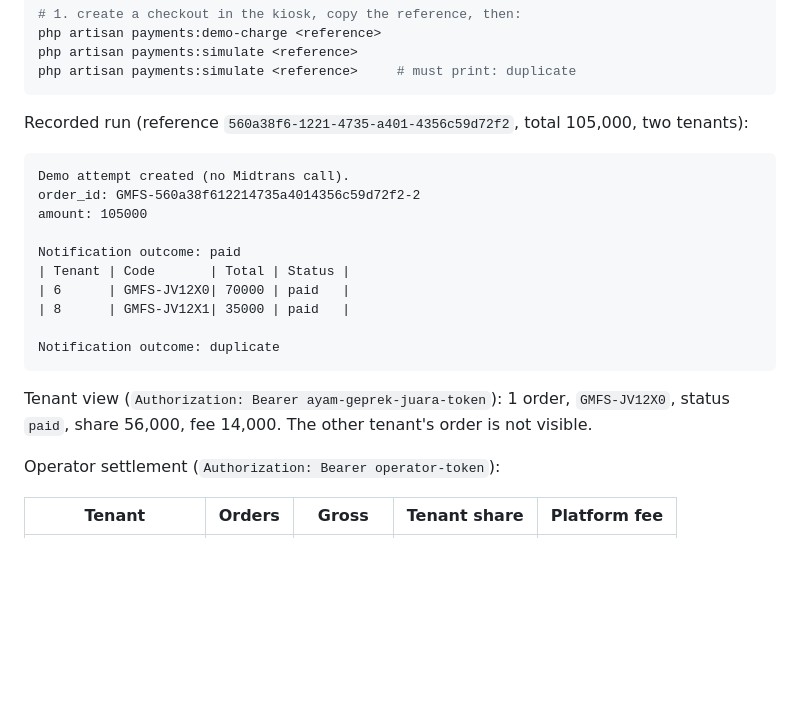
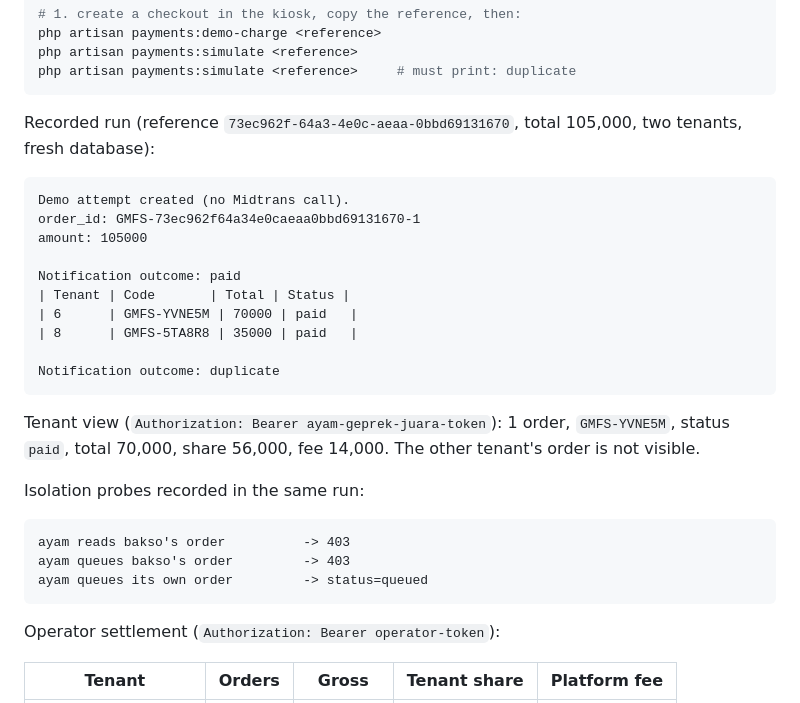
Before and after one commit to miralami/gmfs-self-order, a Markdown page: docs/EVIDENCE.md, the part around the change. GitHub-like rendering; blank space fills up the shorter version.

Commit message:
Record the clean end-to-end demo run in the evidence log

````diff
--- a/docs/EVIDENCE.md
+++ b/docs/EVIDENCE.md
@@ -100,23 +100,32 @@ php artisan payments:simulate <reference>
 php artisan payments:simulate <reference>     # must print: duplicate
 ```
 
-Recorded run (reference `560a38f6-1221-4735-a401-4356c59d72f2`, total 105,000, two tenants):
+Recorded run (reference `73ec962f-64a3-4e0c-aeaa-0bbd69131670`, total 105,000, two tenants,
+fresh database):
 
 ```
 Demo attempt created (no Midtrans call).
-order_id: GMFS-560a38f612214735a4014356c59d72f2-2
+order_id: GMFS-73ec962f64a34e0caeaa0bbd69131670-1
 amount: 105000
 
 Notification outcome: paid
 | Tenant | Code       | Total | Status |
-| 6      | GMFS-JV12X0| 70000 | paid   |
-| 8      | GMFS-JV12X1| 35000 | paid   |
+| 6      | GMFS-YVNE5M | 70000 | paid   |
+| 8      | GMFS-5TA8R8 | 35000 | paid   |
 
 Notification outcome: duplicate
 ```
 
-Tenant view (`Authorization: Bearer ayam-geprek-juara-token`): 1 order, `GMFS-JV12X0`, status
-`paid`, share 56,000, fee 14,000. The other tenant's order is not visible.
+Tenant view (`Authorization: Bearer ayam-geprek-juara-token`): 1 order, `GMFS-YVNE5M`, status
+`paid`, total 70,000, share 56,000, fee 14,000. The other tenant's order is not visible.
+
+Isolation probes recorded in the same run:
+
+```
+ayam reads bakso's order          -> 403
+ayam queues bakso's order         -> 403
+ayam queues its own order         -> status=queued
+```
 
 Operator settlement (`Authorization: Bearer operator-token`):
 
````
